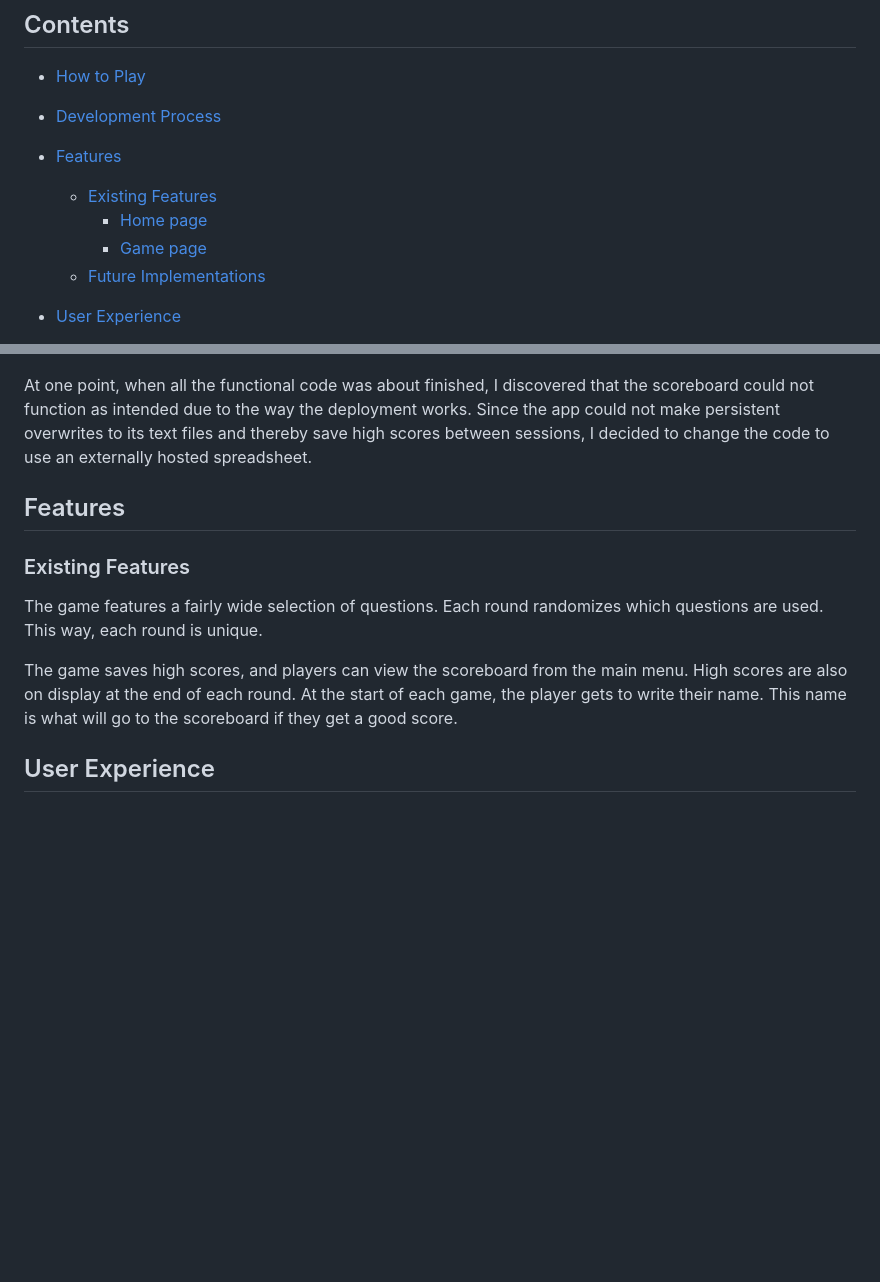
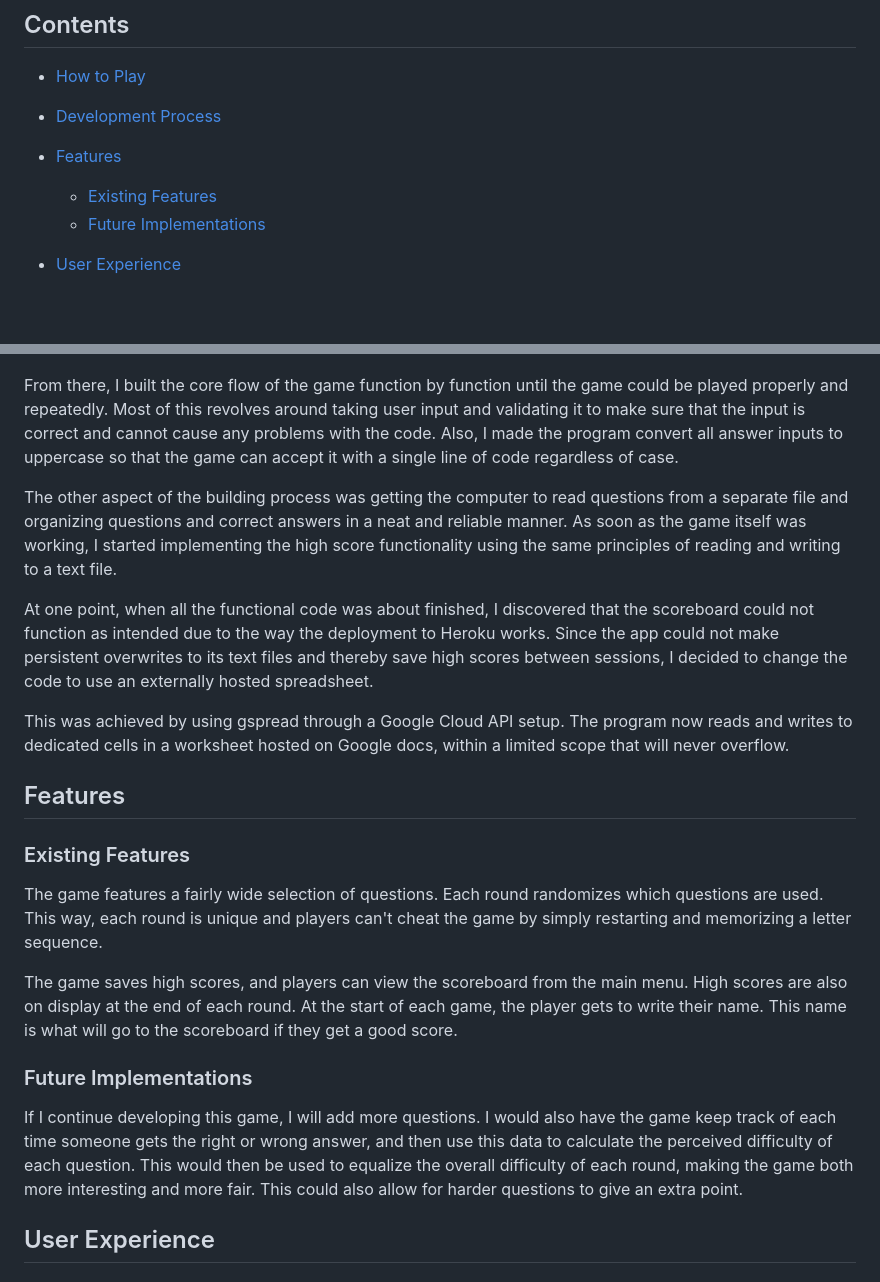
Before and after one commit to EmilionR/portfolio-project-3, a Markdown page: README.md, 2 parts joined by grey strips. Rendered like a GitHub page; blank space fills up the shorter version.

Commit message:
Add more info to the development section of the readme

```diff
--- a/README.md
+++ b/README.md
@@ -36,8 +36,6 @@ The deployment terminal is set to 80 columns by 24 rows. That means that each li
 
 * [Features](#Features)
   * [Existing Features](#existing-features)
-    * [Home page](#home-page)
-    * [Game page](#game-page)
   * [Future Implementations](#future-implementations)
 
 * [User Experience](#User-Experience)
@@ -77,16 +75,26 @@ Before I began building the project, I made a flowchart to visualize how the pro
 
 ![Concept Flowchart](documentation/flowchart.png)
 
-At one point, when all the functional code was about finished, I discovered that the scoreboard could not function as intended due to the way the deployment works. Since the app could not make persistent overwrites to its text files and thereby save high scores between sessions, I decided to change the code to use an externally hosted spreadsheet.
+From there, I built the core flow of the game function by function until the game could be played properly and repeatedly. Most of this revolves around taking user input and validating it to make sure that the input is correct and cannot cause any problems with the code. Also, I made the program convert all answer inputs to uppercase so that the game can accept it with a single line of code regardless of case.
+
+The other aspect of the building process was getting the computer to read questions from a separate file and organizing questions and correct answers in a neat and reliable manner. As soon as the game itself was working, I started implementing the high score functionality using the same principles of reading and writing to a text file.
+
+At one point, when all the functional code was about finished, I discovered that the scoreboard could not function as intended due to the way the deployment to Heroku works. Since the app could not make persistent overwrites to its text files and thereby save high scores between sessions, I decided to change the code to use an externally hosted spreadsheet.
+
+This was achieved by using gspread through a Google Cloud API setup. The program now reads and writes to dedicated cells in a worksheet hosted on Google docs, within a limited scope that will never overflow.
 
 ## Features
 
 ### Existing Features
 
 The game features a fairly wide selection of questions. Each round randomizes which questions are used.
-This way, each round is unique.
+This way, each round is unique and players can't cheat the game by simply restarting and memorizing a letter sequence.
 
 The game saves high scores, and players can view the scoreboard from the main menu. High scores are also on display at the end of each round. At the start of each game, the player gets to write their name. This name is what will go to the scoreboard if they get a good score.
+
+### Future Implementations
+
+If I continue developing this game, I will add more questions. I would also have the game keep track of each time someone gets the right or wrong answer, and then use this data to calculate the perceived difficulty of each question. This would then be used to equalize the overall difficulty of each round, making the game both more interesting and more fair. This could also allow for harder questions to give an extra point.
 
 ## User Experience
 
```
